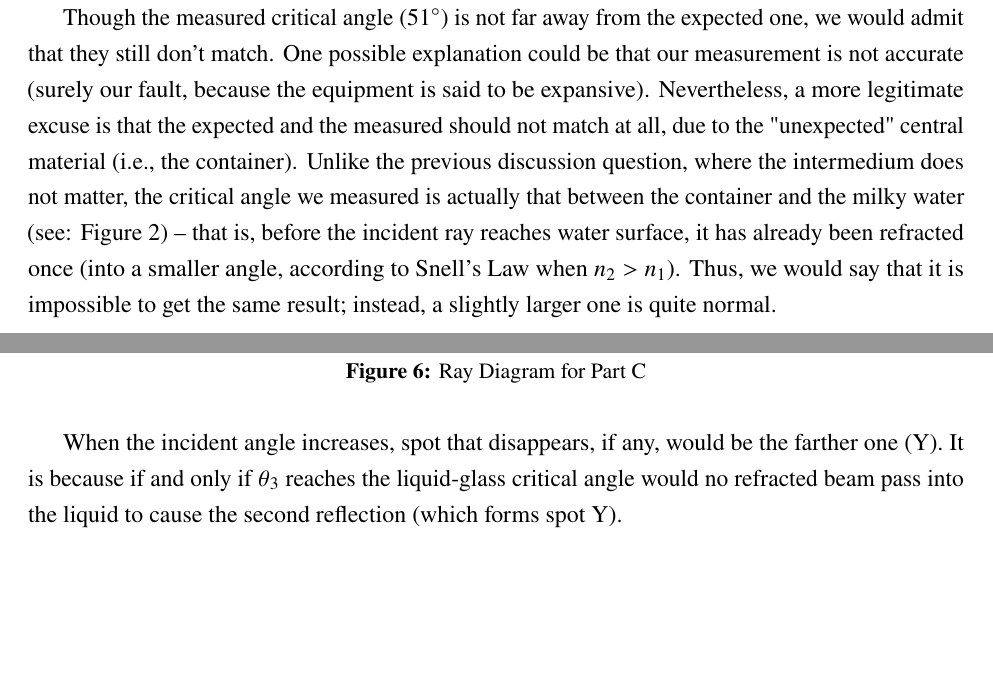
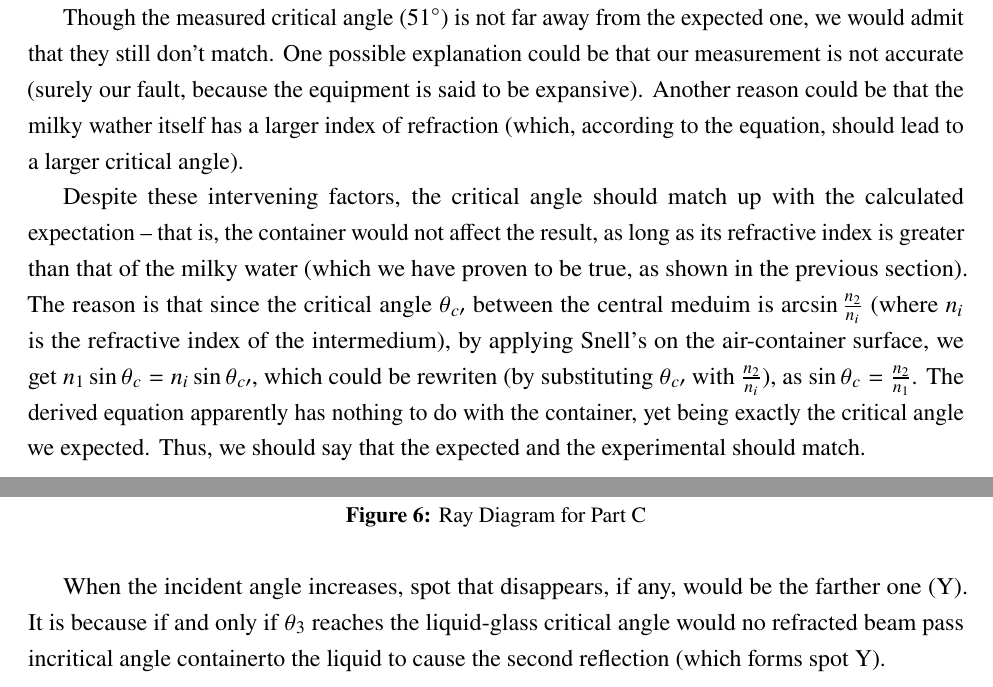
Before and after one commit to xiyan128/AP-Physics2-refraction_lab, a LaTeX document (main.tex): two parts of pages 5 and 7 of 7, joined at a grey line, cut so that both start at the same text, the shorter picture padded with empty space. Compiled offline with pdfLaTeX.

Commit message:
fix: incorrect answer to discussion question

```diff
--- a/main.tex
+++ b/main.tex
@@ -172,7 +172,9 @@ we get $n_1\sin{\theta_1}=n_2\sin{\theta_2}$, which doesn't involve $n_g$. Thus,
 \subsection{Why doesn't the critical angle match up with our expectation. Should it?}
 The critical angle of air to water, according to Snell's law, should be the $\theta_1$ when $\theta_2=\ang{90}$, $n_1=1$, and $n_2=1.33$. Plugging in the numbers into the critical angle equation we derived before, we end up with the expected critical angle: $\theta_{expected}\approx\ang{48.75}$.
 
-Though the measured critical angle (\ang{51}) is not far away from the expected one, we would admit that they still don't match. One possible explanation could be that our measurement is not accurate (surely our fault, because the equipment is said to be expansive). Nevertheless, a more legitimate excuse is that the expected and the measured should not match at all, due to the "unexpected" central material (i.e., the container). Unlike the previous discussion question, where the intermedium does not matter, the critical angle we measured is actually that between the container and the milky water (see: Figure 2) -- that is, before the incident ray reaches water surface, it has already been refracted once (into a smaller angle, according to Snell's Law when $n_2>n_1$). Thus, we would say that it is impossible to get the same result; instead, a slightly larger one is quite normal.
+Though the measured critical angle (\ang{51}) is not far away from the expected one, we would admit that they still don't match. One possible explanation could be that our measurement is not accurate (surely our fault, because the equipment is said to be expansive). Another reason could be that the milky wather itself has a larger index of refraction (which, according to the equation, should lead to a larger critical angle).
+
+Despite these intervening factors, the critical angle should match up with the calculated expectation -- that is, the container would not affect the result, as long as its refractive index is greater than that of the milky water (which we have proven to be true, as shown in the previous section). The reason is that since the critical angle $\theta_{c\prime}$ between the central meduim is $\arcsin{\frac{n_2}{n_i}}$ (where $n_i$ is the refractive index of the intermedium), by applying Snell's on the air-container surface, we get $n_1\sin{\theta_c}=n_i\sin{\theta_{c\prime}}$, which could be rewriten (by substituting $\theta_{c\prime}$ with $\frac{n_2}{n_i}$), as $\sin{\theta_c}=\frac{n_2}{n_1}$. The derived equation apparently has nothing to do with the container, yet being exactly the critical angle we expected. Thus, we should say that the expected and the experimental should match.
 \clearpage
 \subsection{2015 AP® Physics 2 FRQ \#1}
 \subsubsection*{a.}
@@ -200,5 +202,5 @@ Though the measured critical angle (\ang{51}) is not far away from the expected
 	\centering
   \label{label:f1}
 \end{figure}
-When the incident angle increases, spot that disappears, if any, would be the farther one (Y). It is because if and only if $\theta_3$ reaches the liquid-glass critical angle would no refracted beam pass into the liquid to cause the second reflection (which forms spot Y).
+When the incident angle increases, spot that disappears, if any, would be the farther one (Y). It is because if and only if $\theta_3$ reaches the liquid-glass critical angle would no refracted beam pass incritical angle containerto the liquid to cause the second reflection (which forms spot Y).
 \end{document}
```
Also changed, not shown: main.pdf.
